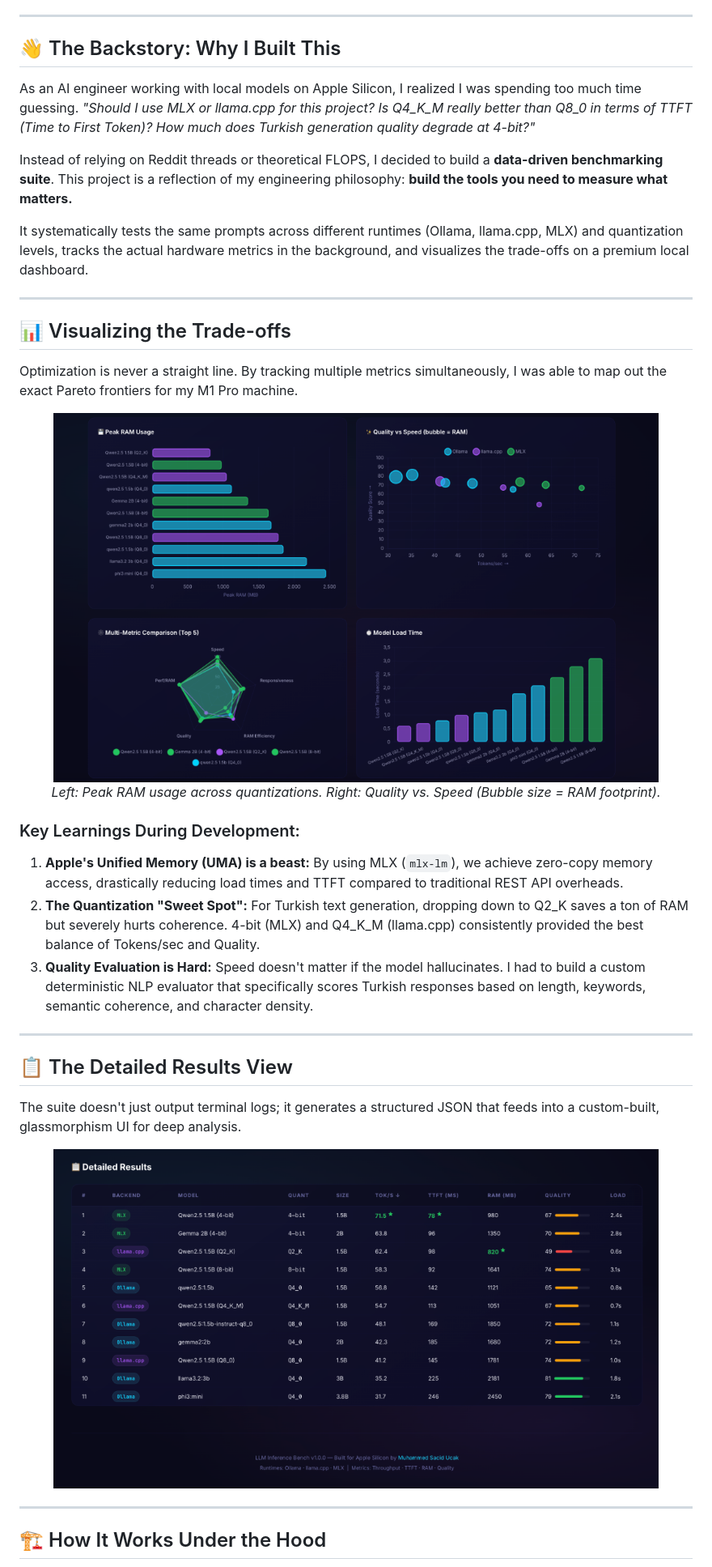
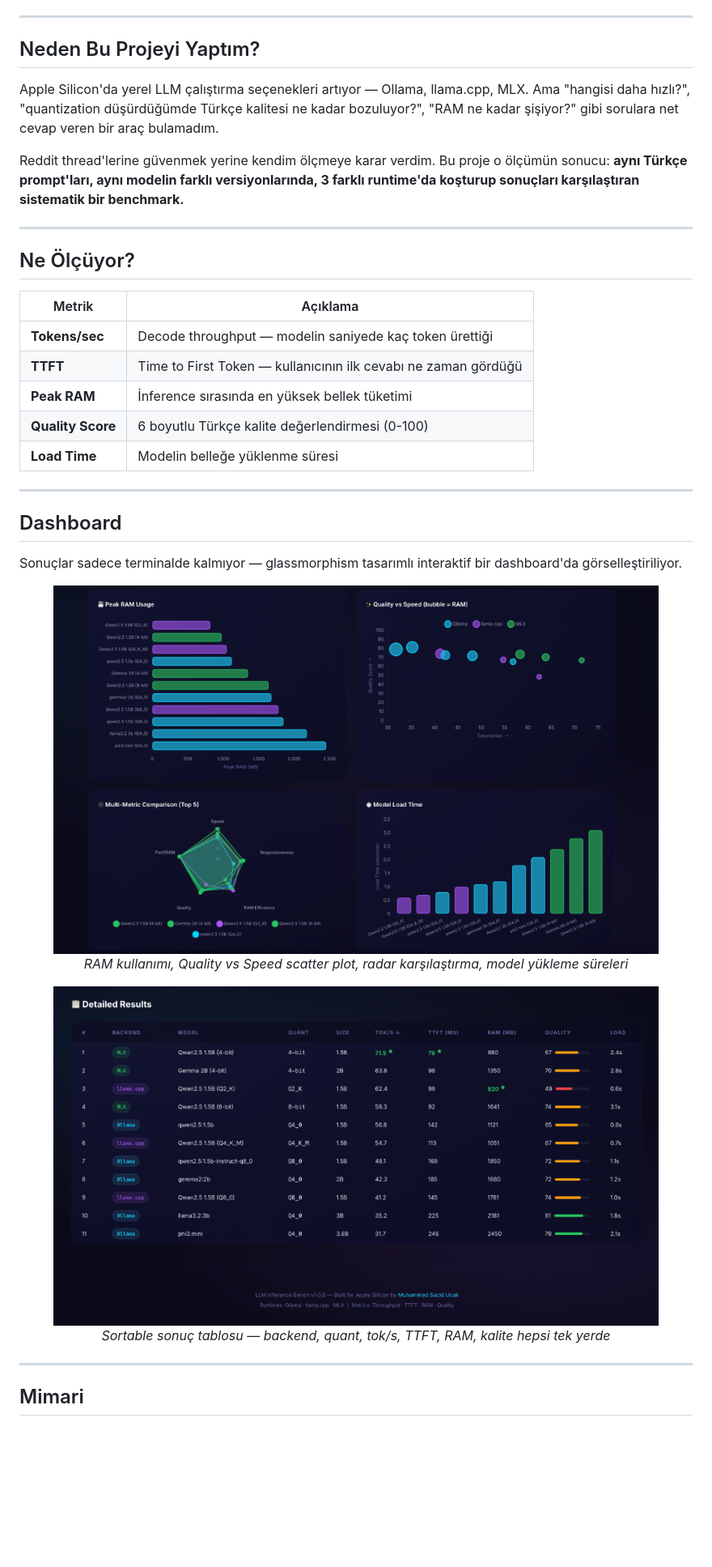
Before and after one commit to saciducak/LLM-Inference-Bench-Mac, a Markdown page: README.md, the part around one of its changes. Shown at 81% size. GitHub-like rendering; blank space fills up the shorter version.

```diff
--- a/README.md
+++ b/README.md
@@ -14,41 +15,41 @@
 
 ---
 
-## 👋 The Backstory: Why I Built This
+## Neden Bu Projeyi Yaptım?
 
-As an AI engineer working with local models on Apple Silicon, I realized I was spending too much time guessing. *"Should I use MLX or llama.cpp for this project? Is Q4_K_M really better than Q8_0 in terms of TTFT (Time to First Token)? How much does Turkish generation quality degrade at 4-bit?"*
+Apple Silicon'da yerel LLM çalıştırma seçenekleri artıyor — Ollama, llama.cpp, MLX. Ama "hangisi daha hızlı?", "quantization düşürdüğümde Türkçe kalitesi ne kadar bozuluyor?", "RAM ne kadar şişiyor?" gibi sorulara net cevap veren bir araç bulamadım.
 
-Instead of relying on Reddit threads or theoretical FLOPS, I decided to build a **data-driven benchmarking suite**. This project is a reflection of my engineering philosophy: **build the tools you need to measure what matters.**
-
-It systematically tests the same prompts across different runtimes (Ollama, llama.cpp, MLX) and quantization levels, tracks the actual hardware metrics in the background, and visualizes the trade-offs on a premium local dashboard.
+Reddit thread'lerine güvenmek yerine kendim ölçmeye karar verdim. Bu proje o ölçümün sonucu: **aynı Türkçe prompt'ları, aynı modelin farklı versiyonlarında, 3 farklı runtime'da koşturup sonuçları karşılaştıran sistematik bir benchmark.**
 
 ---
 
-## 📊 Visualizing the Trade-offs
+## Ne Ölçüyor?
 
-Optimization is never a straight line. By tracking multiple metrics simultaneously, I was able to map out the exact Pareto frontiers for my M1 Pro machine.
-
-<div align="center">
-  <img src="assets/dashboard-charts.png" alt="Dashboard Charts" width="90%" style="border-radius: 8px;">
-  <p><i>Left: Peak RAM usage across quantizations. Right: Quality vs. Speed (Bubble size = RAM footprint).</i></p>
-</div>
-
-### Key Learnings During Development:
-1. **Apple's Unified Memory (UMA) is a beast:** By using MLX (`mlx-lm`), we achieve zero-copy memory access, drastically reducing load times and TTFT compared to traditional REST API overheads.
-2. **The Quantization "Sweet Spot":** For Turkish text generation, dropping down to Q2_K saves a ton of RAM but severely hurts coherence. 4-bit (MLX) and Q4_K_M (llama.cpp) consistently provided the best balance of Tokens/sec and Quality.
-3. **Quality Evaluation is Hard:** Speed doesn't matter if the model hallucinates. I had to build a custom deterministic NLP evaluator that specifically scores Turkish responses based on length, keywords, semantic coherence, and character density.
+| Metrik | Açıklama |
+|--------|----------|
+| **Tokens/sec** | Decode throughput — modelin saniyede kaç token ürettiği |
+| **TTFT** | Time to First Token — kullanıcının ilk cevabı ne zaman gördüğü |
+| **Peak RAM** | İnference sırasında en yüksek bellek tüketimi |
+| **Quality Score** | 6 boyutlu Türkçe kalite değerlendirmesi (0-100) |
+| **Load Time** | Modelin belleğe yüklenme süresi |
 
 ---
 
-## 📋 The Detailed Results View
+## Dashboard
 
-The suite doesn't just output terminal logs; it generates a structured JSON that feeds into a custom-built, glassmorphism UI for deep analysis.
+Sonuçlar sadece terminalde kalmıyor — glassmorphism tasarımlı interaktif bir dashboard'da görselleştiriliyor.
 
 <div align="center">
-  <img src="assets/dashboard-results.png" alt="Detailed Results Table" width="90%" style="border-radius: 8px;">
+  <img src="assets/dashboard-charts.png" alt="Analiz Grafikleri" width="90%">
+  <p><i>RAM kullanımı, Quality vs Speed scatter plot, radar karşılaştırma, model yükleme süreleri</i></p>
+</div>
+
+<div align="center">
+  <img src="assets/dashboard-results.png" alt="Sonuç Tablosu" width="90%">
+  <p><i>Sortable sonuç tablosu — backend, quant, tok/s, TTFT, RAM, kalite hepsi tek yerde</i></p>
 </div>
 
 ---
 
-## 🏗️ How It Works Under the Hood
+## Mimari
 
```
Also changed, not shown: other parts of README.md (+117 -26 lines).
